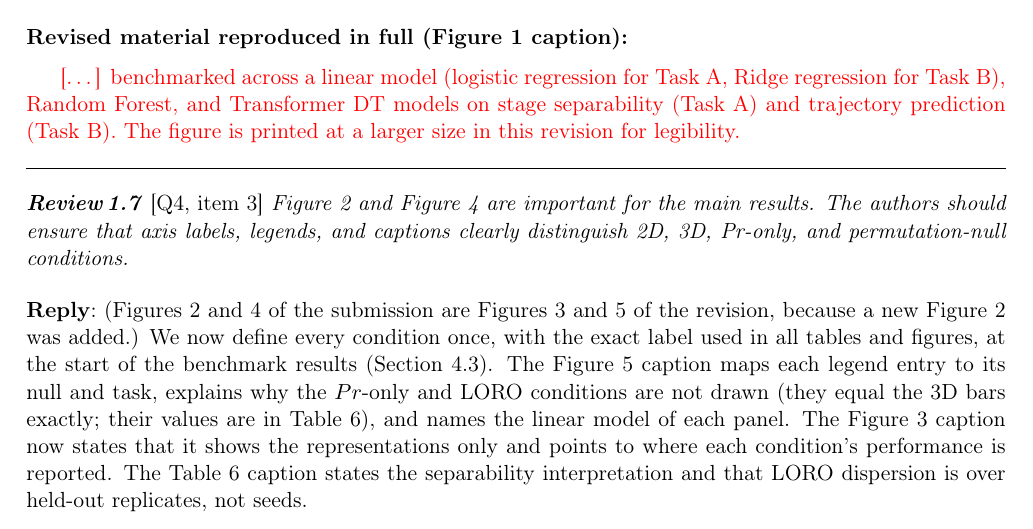
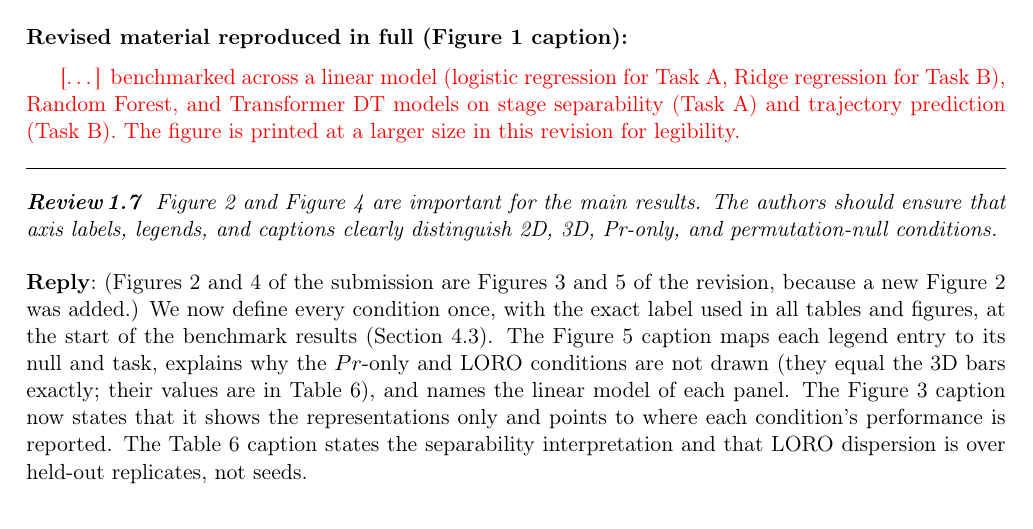
Before and after one commit to xaviwho/stem-multi-omics, a LaTeX document (paper_dt1/response.tex): part of page 7 of 21, cut so that both start at the same text. Compiled offline with pdfLaTeX.

Commit message:
Compiled 2026-11-26 14:16 UTC

```diff
--- a/paper_dt1/response.tex
+++ b/paper_dt1/response.tex
@@ -215,7 +215,7 @@ Because the proteomic axis rests on only 3/2/2 control replicates from a separat
 [\ldots] benchmarked across a linear model (logistic regression for Task~A, Ridge regression for Task~B), Random Forest, and Transformer DT models on stage separability (Task~A) and trajectory prediction (Task~B). The figure is printed at a larger size in this revision for legibility.
 \end{revised}
 
-\point{\loc{Q4, item 3} Figure 2 and Figure 4 are important for the main results. The authors should ensure that axis labels, legends, and captions clearly distinguish 2D, 3D, Pr-only, and permutation-null conditions.}
+\point{ Figure 2 and Figure 4 are important for the main results. The authors should ensure that axis labels, legends, and captions clearly distinguish 2D, 3D, Pr-only, and permutation-null conditions.}
 
 \reply{(Figures~2 and~4 of the submission are Figures~3 and~5 of the revision, because a new Figure~2 was added.) We now define every condition once, with the exact label used in all tables and figures, at the start of the benchmark results (Section~4.3). The Figure~5 caption maps each legend entry to its null and task, explains why the $Pr$-only and LORO conditions are not drawn (they equal the 3D bars exactly; their values are in Table~6), and names the linear model of each panel. The Figure~3 caption now states that it shows the representations only and points to where each condition's performance is reported. The Table~6 caption states the separability interpretation and that LORO dispersion is over held-out replicates, not seeds.}
 
```
